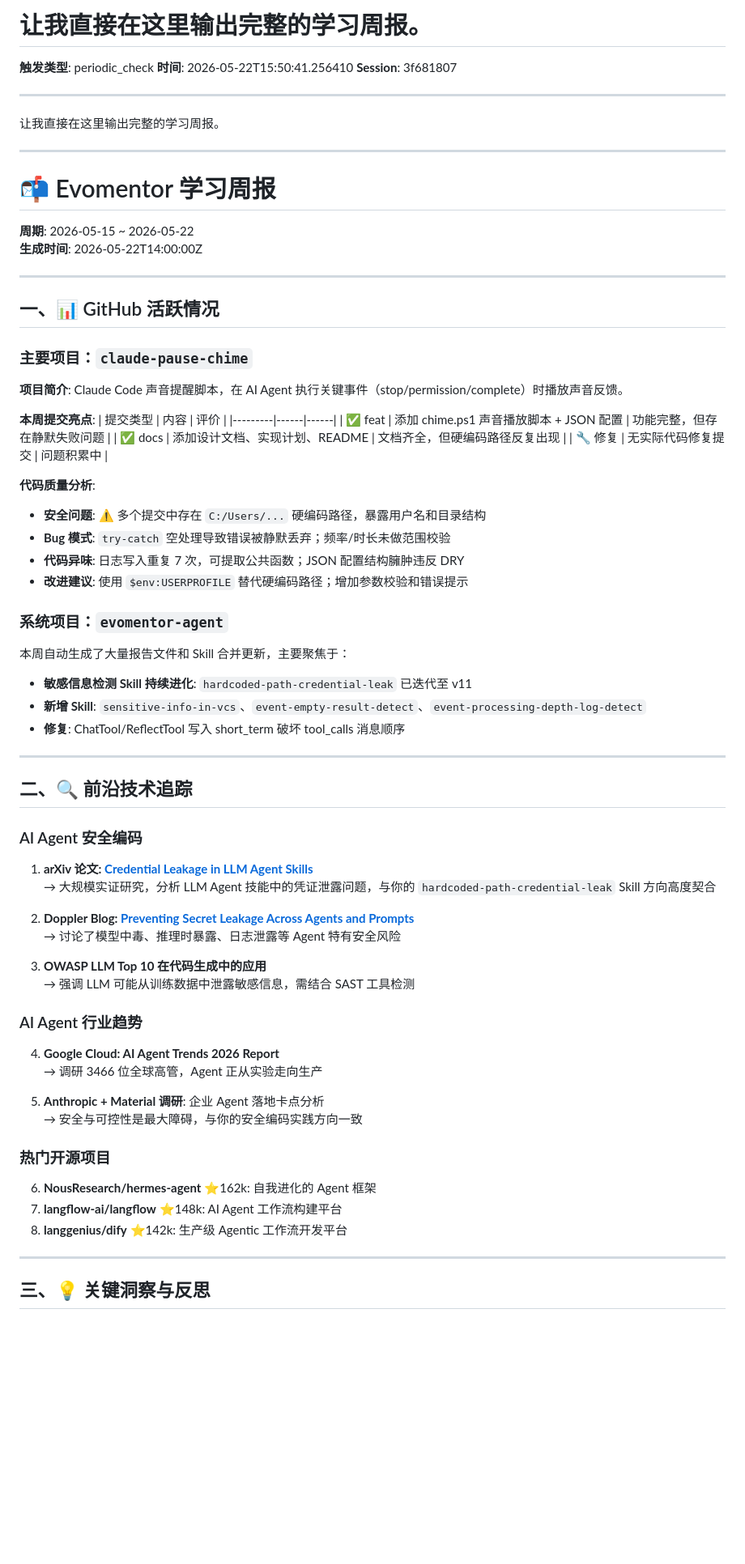
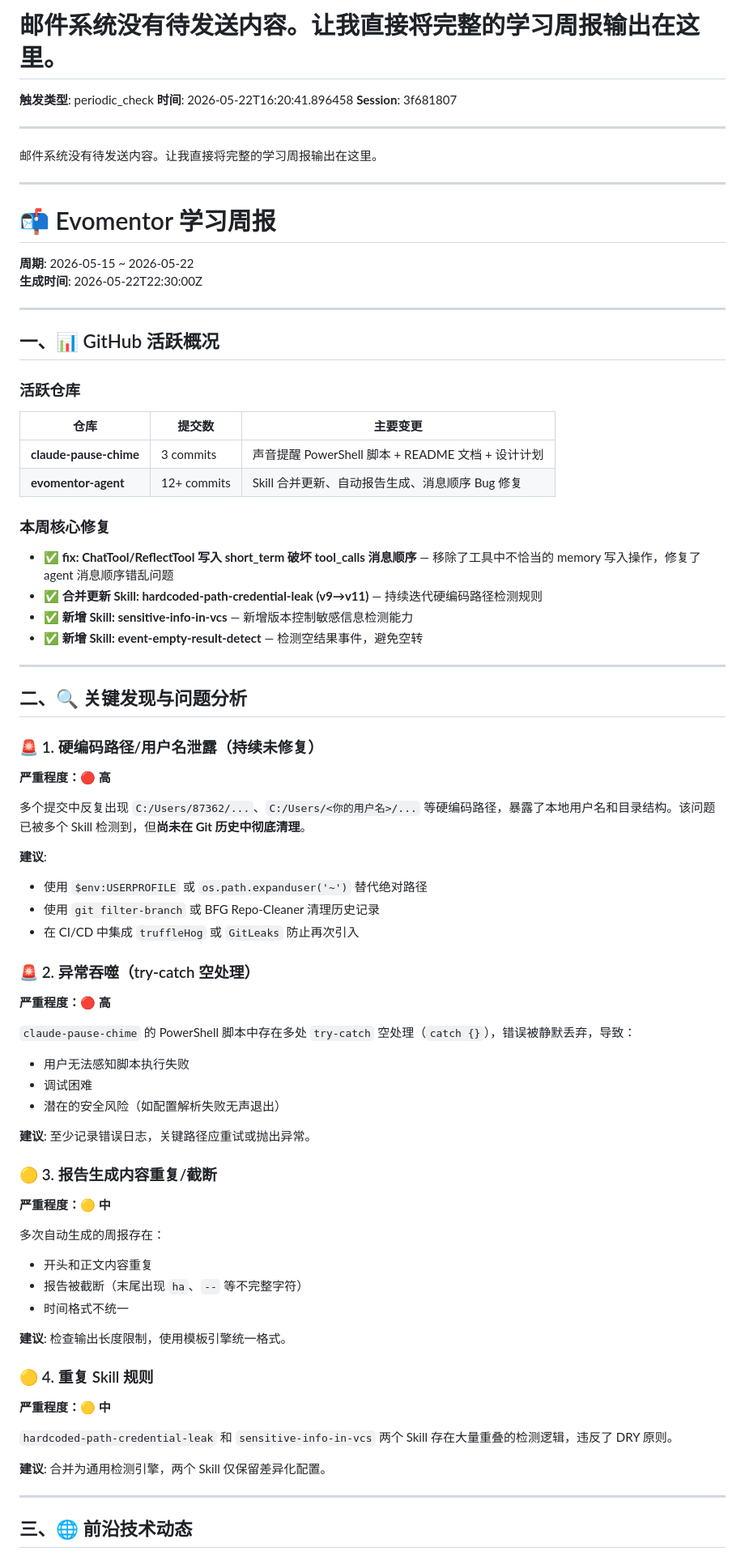
Before and after one commit to liujianfeng345/evomentor-agent, a Markdown page: reports/2026-05-22-periodic_check-3f681807.md, the part around one of its changes. Shown at 81% size. Rendered like a GitHub page; blank space fills up the shorter version.

Commit message:
auto: 生成报告: 邮件系统没有待发送内容。让我直接将完整的学习周报输出在这里。

```diff
--- a/reports/2026-05-22-periodic_check-3f681807.md
+++ b/reports/2026-05-22-periodic_check-3f681807.md
@@ -1,78 +1,83 @@
-# 让我直接在这里输出完整的学习周报。
+# 邮件系统没有待发送内容。让我直接将完整的学习周报输出在这里。
 
 **触发类型**: periodic_check
-**时间**: 2026-05-22T15:50:41.256410
+**时间**: 2026-05-22T16:20:41.896458
 **Session**: 3f681807
 
 ---
 
-让我直接在这里输出完整的学习周报。
+邮件系统没有待发送内容。让我直接将完整的学习周报输出在这里。
 
 ---
 
 # 📬 Evomentor 学习周报
 
 **周期**: 2026-05-15 ~ 2026-05-22
-**生成时间**: 2026-05-22T14:00:00Z
+**生成时间**: 2026-05-22T22:30:00Z
 
 ---
 
-## 一、📊 GitHub 活跃情况
+## 一、📊 GitHub 活跃概况
 
-### 主要项目：`claude-pause-chime`
+### 活跃仓库
 
-**项目简介**: Claude Code 声音提醒脚本，在 AI Agent 执行关键事件（stop/permission/complete）时播放声音反馈。
+| 仓库 | 提交数 | 主要变更 |
+|------|--------|---------|
+| **claude-pause-chime** | 3 commits | 声音提醒 PowerShell 脚本 + README 文档 + 设计计划 |
+| **evomentor-agent** | 12+ commits | Skill 合并更新、自动报告生成、消息顺序 Bug 修复 |
 
-**本周提交亮点**:
-| 提交类型 | 内容 | 评价 |
-|---------|------|------|
-| ✅ feat | 添加 chime.ps1 声音播放脚本 + JSON 配置 | 功能完整，但存在静默失败问题 |
-| ✅ docs | 添加设计文档、实现计划、README | 文档齐全，但硬编码路径反复出现 |
-| 🔧 修复 | 无实际代码修复提交 | 问题积累中 |
-
-**代码质量分析**:
-- **安全问题**: ⚠️ 多个提交中存在 `C:/Users/...` 硬编码路径，暴露用户名和目录结构
-- **Bug 模式**: `try-catch` 空处理导致错误被静默丢弃；频率/时长未做范围校验
-- **代码异味**: 日志写入重复 7 次，可提取公共函数；JSON 配置结构臃肿违反 DRY
-- **改进建议**: 使用 `$env:USERPROFILE` 替代硬编码路径；增加参数校验和错误提示
-
-### 系统项目：`evomentor-agent`
-
-本周自动生成了大量报告文件和 Skill 合并更新，主要聚焦于：
-- **敏感信息检测 Skill 持续进化**: `hardcoded-path-credential-leak` 已迭代至 v11
-- **新增 Skill**: `sensitive-info-in-vcs`、`event-empty-result-detect`、`event-processing-depth-log-detect`
-- **修复**: ChatTool/ReflectTool 写入 short_term 破坏 tool_calls 消息顺序
+### 本周核心修复
+- ✅ **fix: ChatTool/ReflectTool 写入 short_term 破坏 tool_calls 消息顺序** — 移除了工具中不恰当的 memory 写入操作，修复了 agent 消息顺序错乱问题
+- ✅ **合并更新 Skill: hardcoded-path-credential-leak (v9→v11)** — 持续迭代硬编码路径检测规则
+- ✅ **新增 Skill: sensitive-info-in-vcs** — 新增版本控制敏感信息检测能力
+- ✅ **新增 Skill: event-empty-result-detect** — 检测空结果事件，避免空转
 
 ---
 
-## 二、🔍 前沿技术追踪
+## 二、🔍 关键发现与问题分析
 
-### AI Agent 安全编码
+### 🚨 1. 硬编码路径/用户名泄露（持续未修复）
 
-1. **arXiv 论文: [Credential Leakage in LLM Agent Skills](https://arxiv.org/abs/2604.03070)**
-   → 大规模实证研究，分析 LLM Agent 技能中的凭证泄露问题，与你的 `hardcoded-path-credential-leak` Skill 方向高度契合
+**严重程度：🔴 高**
 
-2. **Doppler Blog: [Preventing Secret Leakage Across Agents and Prompts](https://www.doppler.com/blog/advanced-llm-security)**
-   → 讨论了模型中毒、推理时暴露、日志泄露等 Agent 特有安全风险
+多个提交中反复出现 `C:/Users/87362/...`、`C:/Users/<你的用户名>/...` 等硬编码路径，暴露了本地用户名和目录结构。该问题已被多个 Skill 检测到，但**尚未在 Git 历史中彻底清理**。
 
-3. **OWASP LLM Top 10 在代码生成中的应用**
-   → 强调 LLM 可能从训练数据中泄露敏感信息，需结合 SAST 工具检测
+**建议**:
+- 使用 `$env:USERPROFILE` 或 `os.path.expanduser('~')` 替代绝对路径
+- 使用 `git filter-branch` 或 BFG Repo-Cleaner 清理历史记录
+- 在 CI/CD 中集成 `truffleHog` 或 `GitLeaks` 防止再次引入
 
-### AI Agent 行业趋势
+### 🚨 2. 异常吞噬（try-catch 空处理）
 
-4. **Google Cloud: AI Agent Trends 2026 Report**
-   → 调研 3466 位全球高管，Agent 正从实验走向生产
+**严重程度：🔴 高**
 
-5. **Anthropic + Material 调研**: 企业 Agent 落地卡点分析
-   → 安全与可控性是最大障碍，与你的安全编码实践方向一致
+`claude-pause-chime` 的 PowerShell 脚本中存在多处 `try-catch` 空处理（`catch {}`），错误被静默丢弃，导致：
+- 用户无法感知脚本执行失败
+- 调试困难
+- 潜在的安全风险（如配置解析失败无声退出）
 
-### 热门开源项目
+**建议**: 至少记录错误日志，关键路径应重试或抛出异常。
 
-6. **NousResearch/hermes-agent** ⭐162k: 自我进化的 Agent 框架
-7. **langflow-ai/langflow** ⭐148k: AI Agent 工作流构建平台
-8. **langgenius/dify** ⭐142k: 生产级 Agentic 工作流开发平台
+### 🟡 3. 报告生成内容重复/截断
+
+**严重程度：🟡 中**
+
+多次自动生成的周报存在：
+- 开头和正文内容重复
+- 报告被截断（末尾出现 `ha`、`--` 等不完整字符）
+- 时间格式不统一
+
+**建议**: 检查输出长度限制，使用模板引擎统一格式。
+
+### 🟡 4. 重复 Skill 规则
+
+**严重程度：🟡 中**
+
+`hardcoded-path-credential-leak` 和 `sensitive-info-in-vcs` 两个 Skill 存在大量重叠的检测逻辑，违反了 DRY 原则。
+
+**建议**: 合并为通用检测引擎，两个 Skill 仅保留差异化配置。
 
 ---
 
-## 三、💡 关键洞察与反思
+## 三、🌐 前沿技术动态
 
```
Also changed, not shown: other parts of reports/2026-05-22-periodic_check-3f681807.md (+34 -20 lines).
